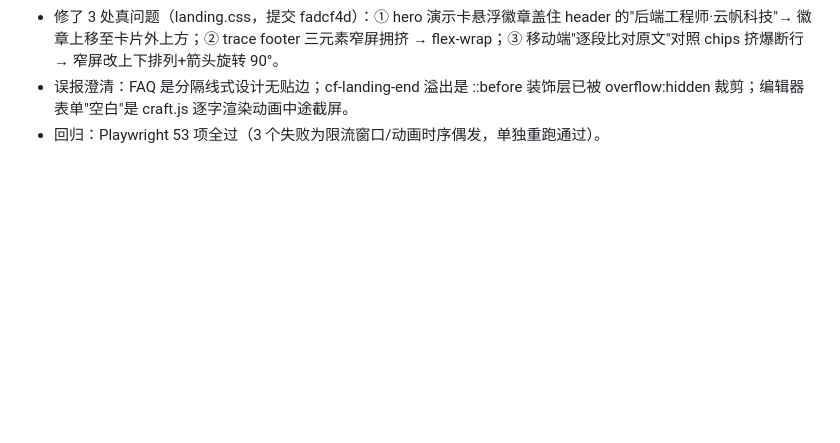
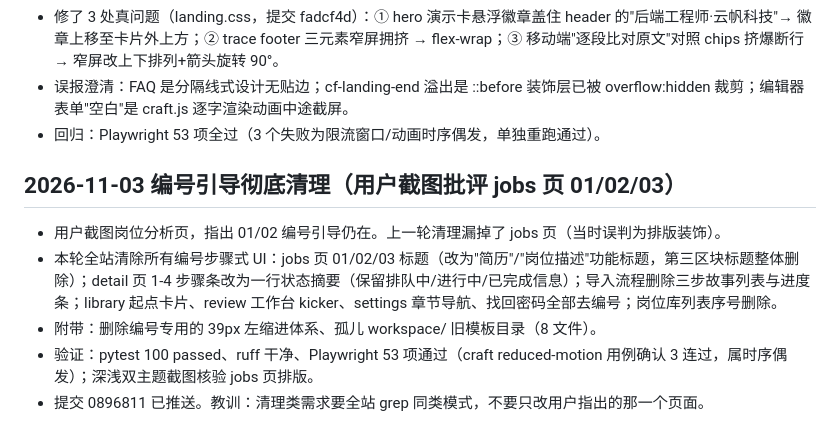
Before and after one commit to anmoryli/career-flow, a Markdown page: .workbuddy/memory/2026-11-02.md, the part around the change. Rendered like a GitHub page; blank space fills up the shorter version.

Commit message:
docs: log the step-number purge

```diff
--- a/.workbuddy/memory/2026-11-02.md
+++ b/.workbuddy/memory/2026-11-02.md
@@ -71,3 +71,10 @@
 - 修了 3 处真问题（landing.css，提交 fadcf4d）：① hero 演示卡悬浮徽章盖住 header 的"后端工程师·云帆科技"→ 徽章上移至卡片外上方；② trace footer 三元素窄屏拥挤 → flex-wrap；③ 移动端"逐段比对原文"对照 chips 挤爆断行 → 窄屏改上下排列+箭头旋转 90°。
 - 误报澄清：FAQ 是分隔线式设计无贴边；cf-landing-end 溢出是 ::before 装饰层已被 overflow:hidden 裁剪；编辑器表单"空白"是 craft.js 逐字渲染动画中途截屏。
 - 回归：Playwright 53 项全过（3 个失败为限流窗口/动画时序偶发，单独重跑通过）。
+
+## 2026-11-03 编号引导彻底清理（用户截图批评 jobs 页 01/02/03）
+- 用户截图岗位分析页，指出 01/02 编号引导仍在。上一轮清理漏掉了 jobs 页（当时误判为排版装饰）。
+- 本轮全站清除所有编号步骤式 UI：jobs 页 01/02/03 标题（改为"简历"/"岗位描述"功能标题，第三区块标题整体删除）；detail 页 1-4 步骤条改为一行状态摘要（保留排队中/进行中/已完成信息）；导入流程删除三步故事列表与进度条；library 起点卡片、review 工作台 kicker、settings 章节导航、找回密码全部去编号；岗位库列表序号删除。
+- 附带：删除编号专用的 39px 左缩进体系、孤儿 workspace/ 旧模板目录（8 文件）。
+- 验证：pytest 100 passed、ruff 干净、Playwright 53 项通过（craft reduced-motion 用例确认 3 连过，属时序偶发）；深浅双主题截图核验 jobs 页排版。
+- 提交 0896811 已推送。教训：清理类需求要全站 grep 同类模式，不要只改用户指出的那一个页面。
```
